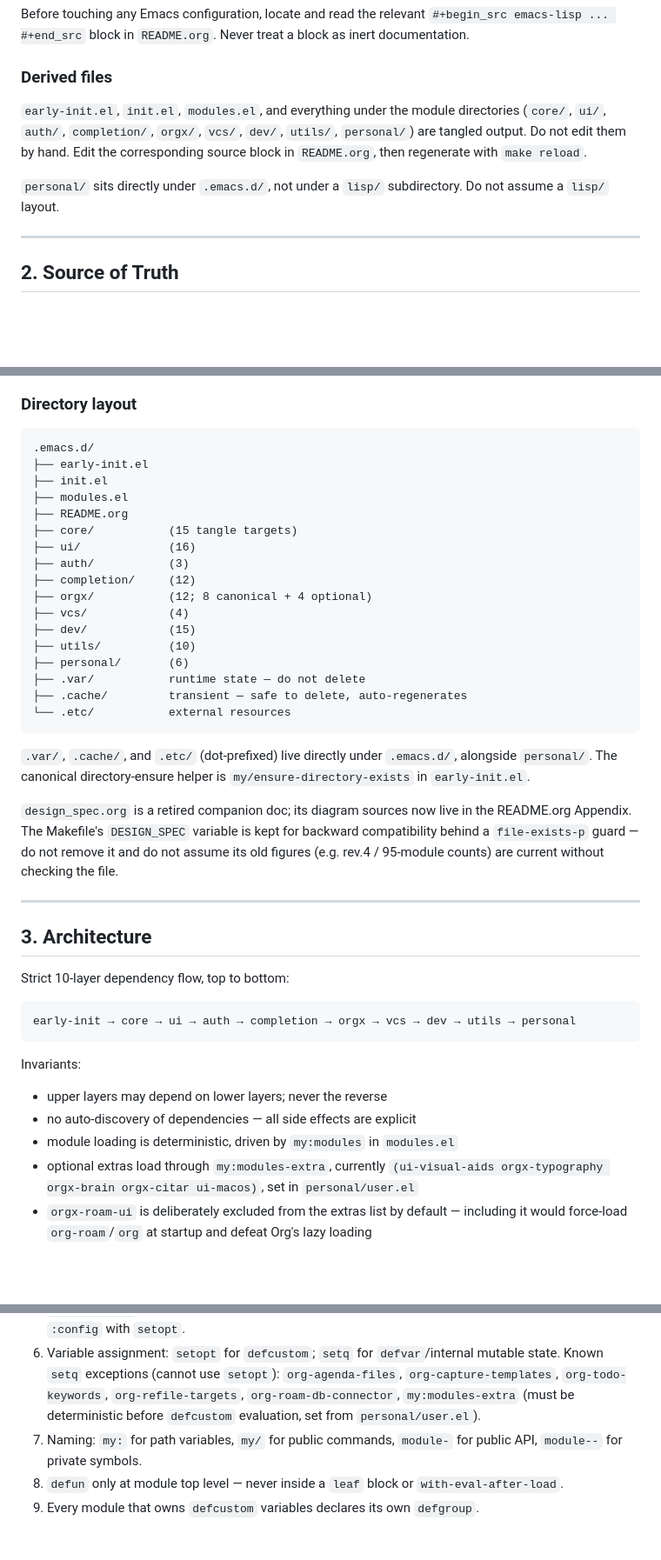
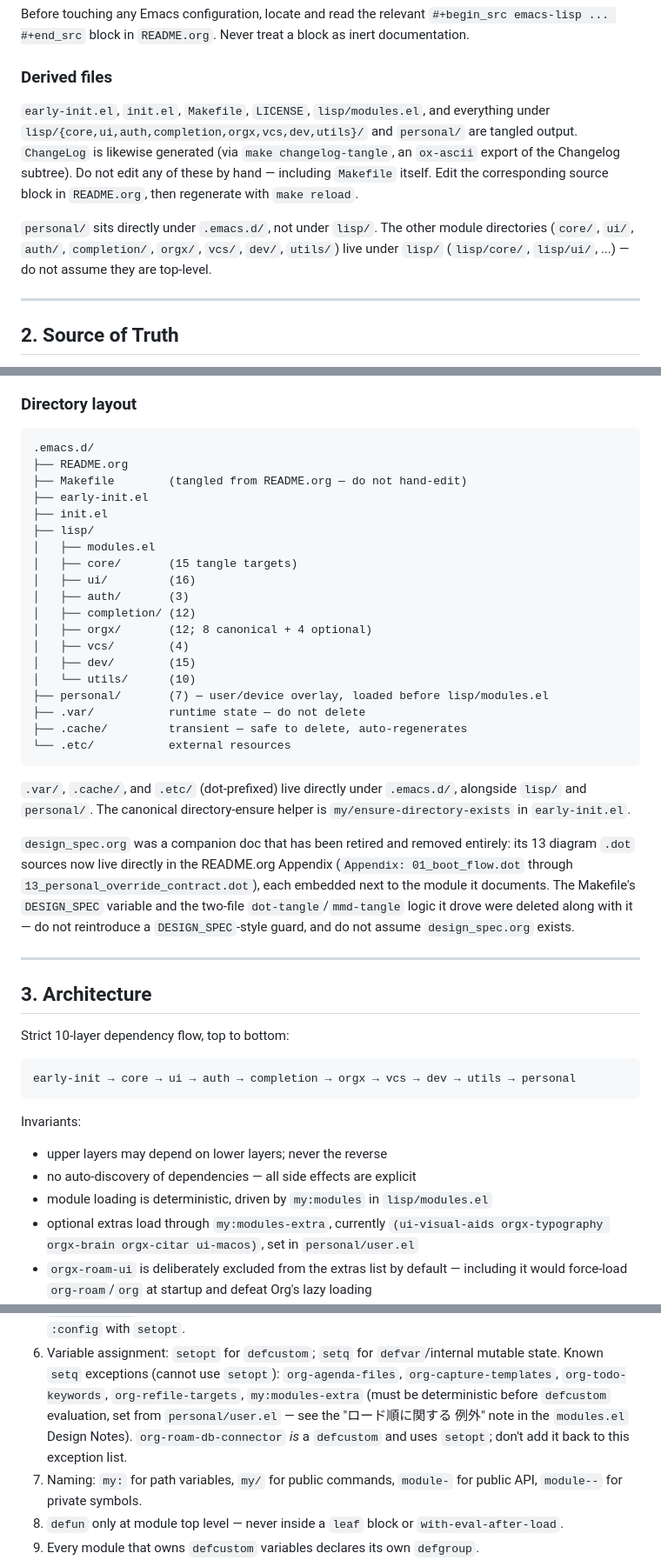
Before and after one commit to ac1965/.emacs.d, a Markdown page: AGENTS.md, 3 parts joined by grey strips. Shown at 87% size. GitHub-like rendering; blank space fills up the shorter version.

````diff
--- a/AGENTS.md
+++ b/AGENTS.md
@@ -32,14 +33,18 @@ treat a block as inert documentation.
 
 ### Derived files
 
-`early-init.el`, `init.el`, `modules.el`, and everything under the
-module directories (`core/`, `ui/`, `auth/`, `completion/`, `orgx/`,
-`vcs/`, `dev/`, `utils/`, `personal/`) are tangled output. Do not edit
-them by hand. Edit the corresponding source block in `README.org`,
-then regenerate with `make reload`.
+`early-init.el`, `init.el`, `Makefile`, `LICENSE`, `lisp/modules.el`,
+and everything under `lisp/{core,ui,auth,completion,orgx,vcs,dev,utils}/`
+and `personal/` are tangled output. `ChangeLog` is likewise generated
+(via `make changelog-tangle`, an `ox-ascii` export of the Changelog
+subtree). Do not edit any of these by hand — including `Makefile`
+itself. Edit the corresponding source block in `README.org`, then
+regenerate with `make reload`.
 
-`personal/` sits directly under `.emacs.d/`, not under a `lisp/`
-subdirectory. Do not assume a `lisp/` layout.
+`personal/` sits directly under `.emacs.d/`, not under `lisp/`. The
+other module directories (`core/`, `ui/`, `auth/`, `completion/`,
+`orgx/`, `vcs/`, `dev/`, `utils/`) live under `lisp/`
+(`lisp/core/`, `lisp/ui/`, ...) — do not assume they are top-level.
 
 ---
 
@@ -59,33 +64,39 @@ cookie to line 2 and broke it. Do not reintroduce `:comments link`.
 
 ```
 .emacs.d/
+├── README.org
+├── Makefile        (tangled from README.org — do not hand-edit)
 ├── early-init.el
 ├── init.el
-├── modules.el
-├── README.org
-├── core/           (15 tangle targets)
-├── ui/             (16)
-├── auth/           (3)
-├── completion/     (12)
-├── orgx/           (12; 8 canonical + 4 optional)
-├── vcs/            (4)
-├── dev/            (15)
-├── utils/          (10)
-├── personal/       (6)
+├── lisp/
+│   ├── modules.el
+│   ├── core/       (15 tangle targets)
+│   ├── ui/         (16)
+│   ├── auth/       (3)
+│   ├── completion/ (12)
+│   ├── orgx/       (12; 8 canonical + 4 optional)
+│   ├── vcs/        (4)
+│   ├── dev/        (15)
+│   └── utils/      (10)
+├── personal/       (7) — user/device overlay, loaded before lisp/modules.el
 ├── .var/           runtime state — do not delete
 ├── .cache/         transient — safe to delete, auto-regenerates
 └── .etc/           external resources
 ```
 
 `.var/`, `.cache/`, and `.etc/` (dot-prefixed) live directly under
-`.emacs.d/`, alongside `personal/`. The canonical directory-ensure
-helper is `my/ensure-directory-exists` in `early-init.el`.
+`.emacs.d/`, alongside `lisp/` and `personal/`. The canonical
+directory-ensure helper is `my/ensure-directory-exists` in
+`early-init.el`.
 
-`design_spec.org` is a retired companion doc; its diagram sources now
-live in the README.org Appendix. The Makefile's `DESIGN_SPEC` variable
-is kept for backward compatibility behind a `file-exists-p` guard —
-do not remove it and do not assume its old figures (e.g. rev.4 /
-95-module counts) are current without checking the file.
+`design_spec.org` was a companion doc that has been retired and
+removed entirely: its 13 diagram `.dot` sources now live directly in
+the README.org Appendix (`Appendix: 01_boot_flow.dot` through
+`13_personal_override_contract.dot`), each embedded next to the
+module it documents. The Makefile's `DESIGN_SPEC` variable and the
+two-file `dot-tangle`/`mmd-tangle` logic it drove were deleted along
+with it — do not reintroduce a `DESIGN_SPEC`-style guard, and do not
+assume `design_spec.org` exists.
 
 ---
 
@@ -102,7 +113,7 @@ Invariants:
 - upper layers may depend on lower layers; never the reverse
 - no auto-discovery of dependencies — all side effects are explicit
 - module loading is deterministic, driven by `my:modules` in
-  `modules.el`
+  `lisp/modules.el`
 - optional extras load through `my:modules-extra`, currently
   `(ui-visual-aids orgx-typography orgx-brain orgx-citar ui-macos)`,
   set in `personal/user.el`
@@ -163,8 +178,11 @@ not:
    `defvar`/internal mutable state. Known `setq` exceptions (cannot
    use `setopt`): `org-agenda-files`, `org-capture-templates`,
    `org-todo-keywords`, `org-refile-targets`,
-   `org-roam-db-connector`, `my:modules-extra` (must be deterministic
-   before `defcustom` evaluation, set from `personal/user.el`).
+   `my:modules-extra` (must be deterministic before `defcustom`
+   evaluation, set from `personal/user.el` — see the "ロード順に関する
+   例外" note in the `modules.el` Design Notes). `org-roam-db-connector`
+   *is* a `defcustom` and uses `setopt`; don't add it back to this
+   exception list.
 7. Naming: `my:` for path variables, `my/` for public commands,
    `module-` for public API, `module--` for private symbols.
 8. `defun` only at module top level — never inside a `leaf` block or
````
Also changed, not shown: other parts of AGENTS.md (+61 -7 lines).
